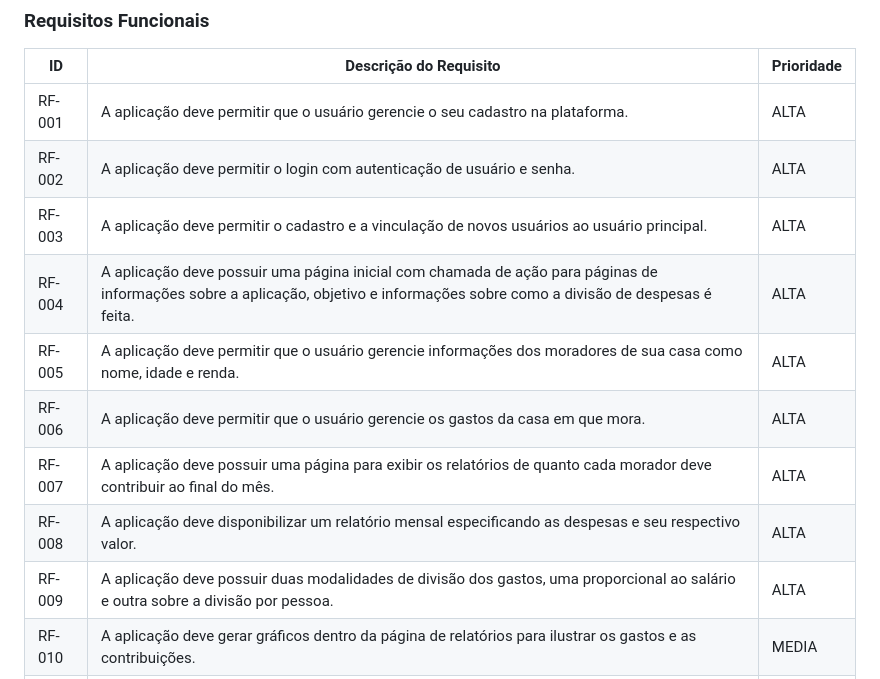
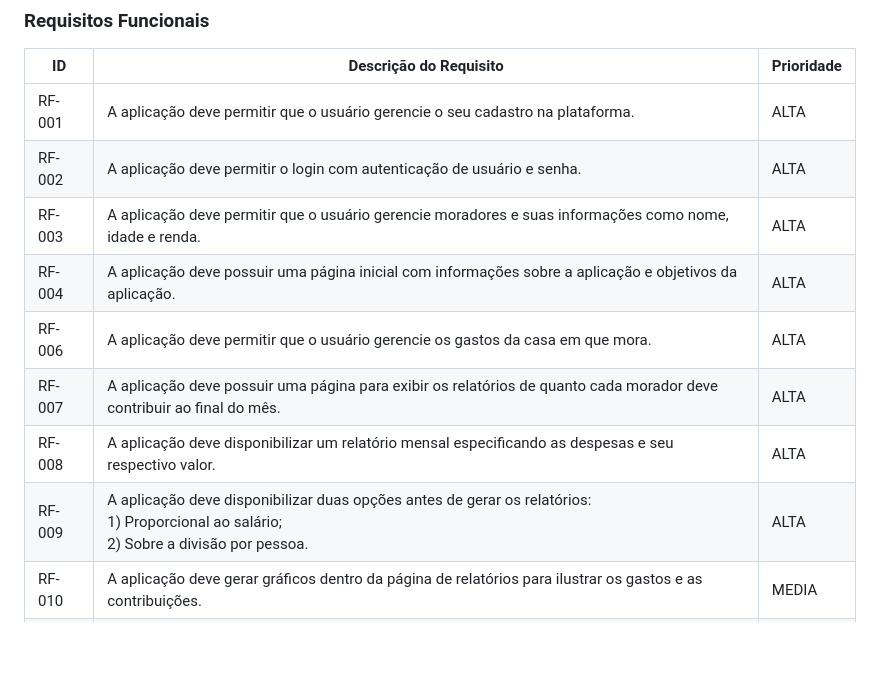
Before and after one commit to ICEI-PUC-Minas-PMV-ADS/pmv-ads-2024-1-e2-proj-int-t5-quem-paga-quanto, a Markdown page: docs/02-Especificação do Projeto.md, the part around the change. GitHub-like rendering; blank space fills up the shorter version.

```diff
--- a/docs/02-Especificação do Projeto.md
+++ b/docs/02-Especificação do Projeto.md
@@ -60,13 +60,12 @@ As tabelas que se seguem apresentam os requisitos funcionais e não funcionais q
 |------|-----------------------------------------|----|
 |RF-001| A aplicação deve permitir que o usuário gerencie o seu cadastro na plataforma. | ALTA |
 |RF-002| A aplicação deve permitir o login com autenticação de usuário e senha. | ALTA |
-|RF-003| A aplicação deve permitir o cadastro e a vinculação de novos usuários ao usuário  principal. |ALTA|
-|RF-004| A aplicação deve possuir uma página inicial com chamada de ação para páginas de informações sobre a aplicação, objetivo e informações sobre como a divisão de despesas é feita. | ALTA |
-|RF-005| A aplicação deve permitir que o usuário gerencie informações dos moradores de sua casa como nome, idade e renda. |ALTA|
+|RF-003| A aplicação deve permitir que o usuário gerencie moradores e suas informações como nome, idade e renda. | ALTA |
+|RF-004| A aplicação deve possuir uma página inicial com informações sobre a aplicação e objetivos da aplicação. | ALTA |
 |RF-006| A aplicação deve permitir que o usuário gerencie os gastos da casa em que mora. | ALTA |
 |RF-007| A aplicação deve possuir uma página para exibir os relatórios de quanto cada morador deve contribuir ao final do mês. |ALTA|
 |RF-008| A aplicação deve disponibilizar um relatório mensal especificando as despesas e seu respectivo valor. |ALTA|
-|RF-009| A aplicação deve possuir duas modalidades de divisão dos gastos, uma proporcional ao salário e outra sobre a divisão por pessoa. | ALTA |
+|RF-009| A aplicação deve disponibilizar duas opções antes de gerar os relatórios: <br> 1) Proporcional ao salário; <br> 2) Sobre a divisão por pessoa. | ALTA |
 |RF-010| A aplicação deve gerar gráficos dentro da página de relatórios para ilustrar os gastos e as contribuições. | MEDIA |
 |RF-011| A aplicação deve possibilitar ao Usuário alterar suas informações pessoais e senha. | MEDIA |
 |RF-012| Todas as páginas devem possuir um menu de navegação no topo da página. | MEDIA |
```
